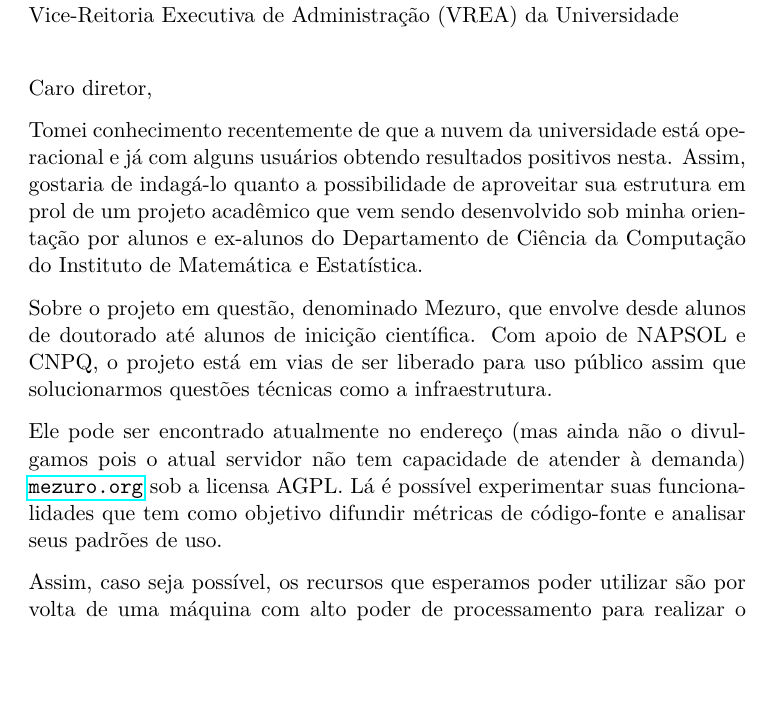
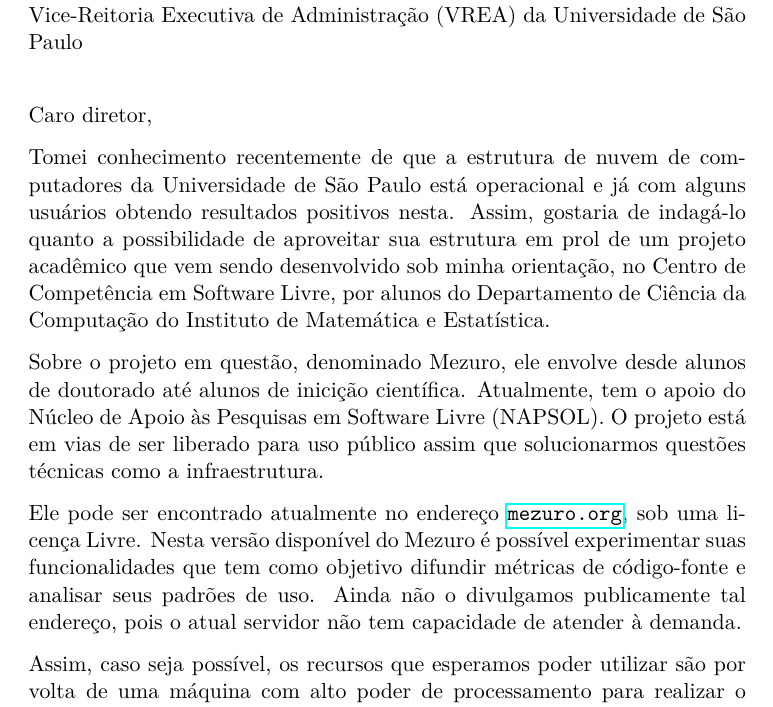
Before and after one commit to mezuro/mezuro-presentations, a LaTeX letter (letter/cloud-letter.tex): part of the page, cut so that both start at the same text, the shorter picture padded with empty space. Compiled offline with pdfLaTeX.

Commit message:
Update cloud-letter.tex
Paulo's review.

```diff
--- a/letter/cloud-letter.tex
+++ b/letter/cloud-letter.tex
@@ -10,15 +10,15 @@
 
 \begin{document}
 
-\begin{letter}{ Diretor de informática \\ Vice-Reitoria Executiva de Administração (VREA) da Universidade }
+\begin{letter}{ Diretor de informática \\ Vice-Reitoria Executiva de Administração (VREA) da Universidade de São Paulo}
 
 \opening{ Caro diretor, }
 
-Tomei conhecimento recentemente de que a nuvem da universidade está operacional e já com alguns usuários obtendo resultados positivos nesta. Assim, gostaria de indagá-lo quanto a possibilidade de aproveitar sua estrutura em prol de um projeto acadêmico que vem sendo desenvolvido sob minha orientação por alunos e ex-alunos do Departamento de Ciência da Computação do Instituto de Matemática e Estatística.
+Tomei conhecimento recentemente de que a estrutura de nuvem de computadores da Universidade de São Paulo está operacional e já com alguns usuários obtendo resultados positivos nesta. Assim, gostaria de indagá-lo quanto a possibilidade de aproveitar sua estrutura em prol de um projeto acadêmico que vem sendo desenvolvido sob minha orientação, no Centro de Competência em Software Livre, por alunos do Departamento de Ciência da Computação do Instituto de Matemática e Estatística.
 
-Sobre o projeto em questão, denominado Mezuro, que envolve desde alunos de doutorado até alunos de inicição científica. Com apoio de NAPSOL e CNPQ, o projeto está em vias de ser liberado para uso público assim que solucionarmos questões técnicas como a infraestrutura.
+Sobre o projeto em questão, denominado Mezuro, ele envolve desde alunos de doutorado até alunos de inicição científica. Atualmente, tem o apoio do Núcleo de Apoio às Pesquisas em Software Livre (NAPSOL). O projeto está em vias de ser liberado para uso público assim que solucionarmos questões técnicas como a infraestrutura.
 
-Ele pode ser encontrado atualmente no endereço (mas ainda não o divulgamos pois o atual servidor não tem capacidade de atender à demanda) \url{mezuro.org} sob a licensa AGPL. Lá é possível experimentar suas funcionalidades que tem como objetivo difundir métricas de código-fonte e analisar seus padrões de uso.
+Ele pode ser encontrado atualmente no endereço \url{mezuro.org}, sob uma licença Livre. Nesta versão disponível do Mezuro é possível experimentar suas funcionalidades que tem como objetivo difundir métricas de código-fonte e analisar seus padrões de uso. Ainda não o divulgamos publicamente tal endereço, pois o atual servidor não tem capacidade de atender à demanda.
 
 Assim, caso seja possível, os recursos que esperamos poder utilizar são por volta de uma máquina com alto poder de processamento para realizar o cálculo de métricas e outras duas de poder médio, uma para servir o sítio e outra como servindo de banco de dados. Da mesma forma, gostaríamos de poder associar um endereço IP público apenas ao servidor do sítio.
 
```
